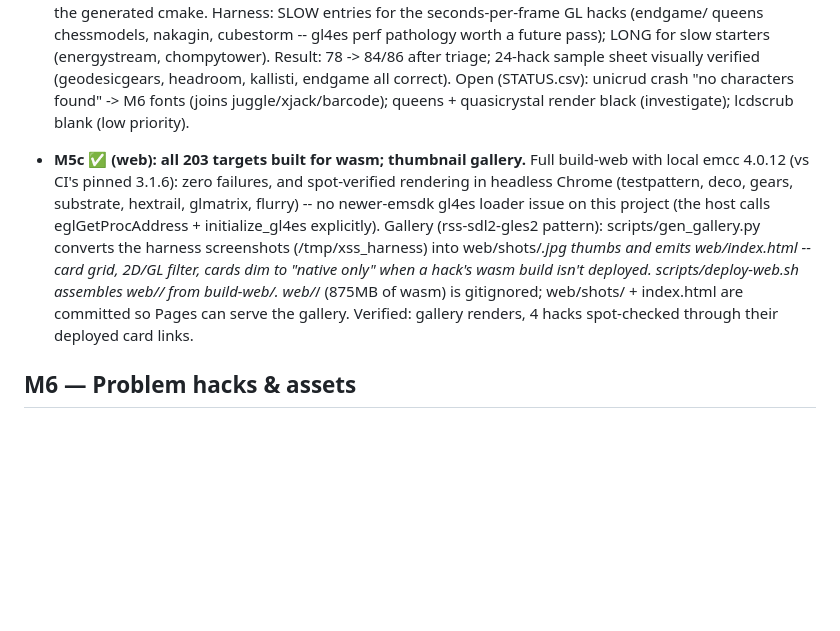
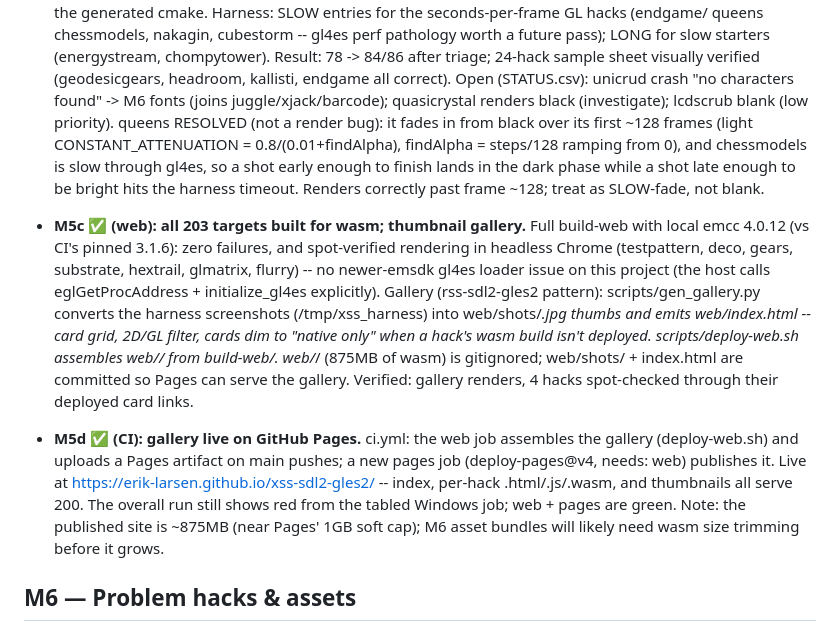
Before and after one commit to erik-larsen/xss-sdl2-gles2, a Markdown page: MILESTONES.md, the part around the change. Rendered like a GitHub page; blank space fills up the shorter version.

Commit message:
MILESTONES: M5d gallery live on Pages; resolve queens (slow fade-in, not a render bug)

```diff
--- a/MILESTONES.md
+++ b/MILESTONES.md
@@ -218,8 +218,14 @@ downloadable repo snapshot + evidence (screenshots/logs) + status update.
   Result: 78 -> 84/86 after triage; 24-hack sample sheet visually
   verified (geodesicgears, headroom, kallisti, endgame all correct).
   Open (STATUS.csv): unicrud crash "no characters found" -> M6 fonts
-  (joins juggle/xjack/barcode); queens + quasicrystal render black
-  (investigate); lcdscrub blank (low priority).
+  (joins juggle/xjack/barcode); quasicrystal renders black (investigate);
+  lcdscrub blank (low priority).
+  queens RESOLVED (not a render bug): it fades in from black over its
+  first ~128 frames (light CONSTANT_ATTENUATION = 0.8/(0.01+findAlpha),
+  findAlpha = steps/128 ramping from 0), and chessmodels is slow through
+  gl4es, so a shot early enough to finish lands in the dark phase while
+  a shot late enough to be bright hits the harness timeout. Renders
+  correctly past frame ~128; treat as SLOW-fade, not blank.
 
 - **M5c ✅ (web): all 203 targets built for wasm; thumbnail gallery.**
   Full build-web with local emcc 4.0.12 (vs CI's pinned 3.1.6): zero
@@ -235,6 +241,16 @@ downloadable repo snapshot + evidence (screenshots/logs) + status update.
   gitignored; web/shots/ + index.html are committed so Pages can serve
   the gallery. Verified: gallery renders, 4 hacks spot-checked through
   their deployed card links.
+
+- **M5d ✅ (CI): gallery live on GitHub Pages.**
+  ci.yml: the web job assembles the gallery (deploy-web.sh) and uploads
+  a Pages artifact on main pushes; a new pages job (deploy-pages@v4,
+  needs: web) publishes it. Live at
+  https://erik-larsen.github.io/xss-sdl2-gles2/ -- index, per-hack
+  .html/.js/.wasm, and thumbnails all serve 200. The overall run still
+  shows red from the tabled Windows job; web + pages are green.
+  Note: the published site is ~875MB (near Pages' 1GB soft cap); M6
+  asset bundles will likely need wasm size trimming before it grows.
 
 ## M6 — Problem hacks & assets
 - textclient-backed hacks (phosphor, apple2, starwars, fontglide) →
```
